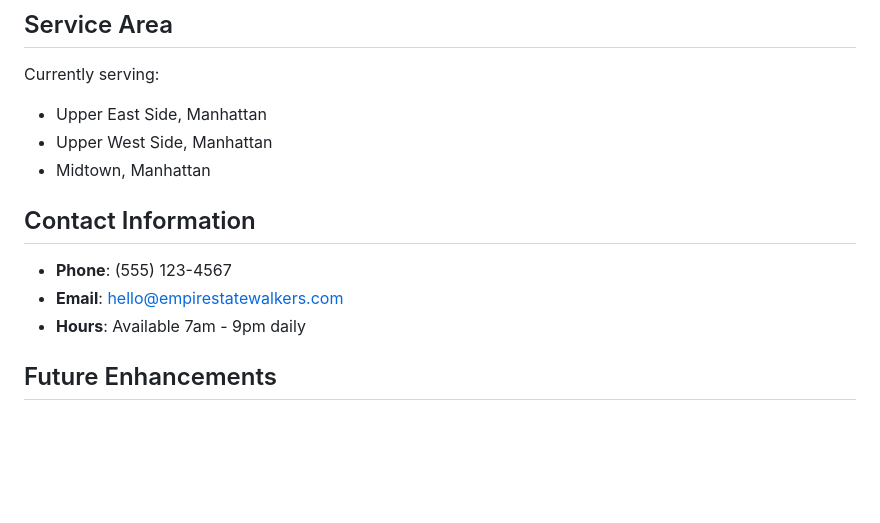
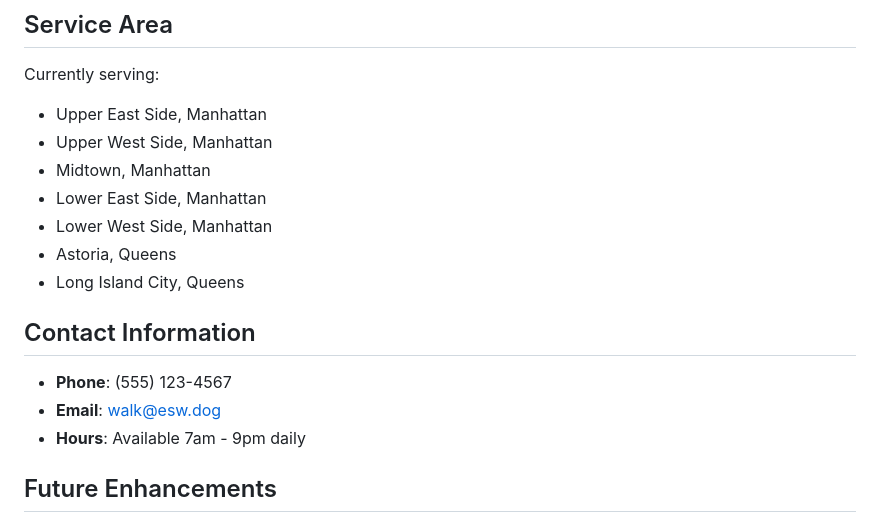
Before and after one commit to Rubelefsky/empirestatewalkers, a Markdown page: README.md, the part around the change. GitHub-like rendering; blank space fills up the shorter version.

Commit message:
Update README.md
Added new locations and correct email

```diff
--- a/README.md
+++ b/README.md
@@ -98,11 +98,15 @@ Currently serving:
 - Upper East Side, Manhattan
 - Upper West Side, Manhattan
 - Midtown, Manhattan
+- Lower East Side, Manhattan
+- Lower West Side, Manhattan
+- Astoria, Queens
+- Long Island City, Queens
 
 ## Contact Information
 
 - **Phone**: (555) 123-4567
-- **Email**: hello@empirestatewalkers.com
+- **Email**: walk@esw.dog
 - **Hours**: Available 7am - 9pm daily
 
 ## Future Enhancements
```
